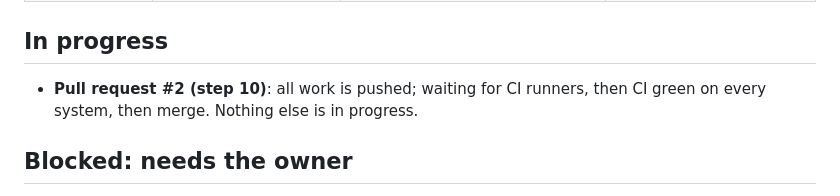
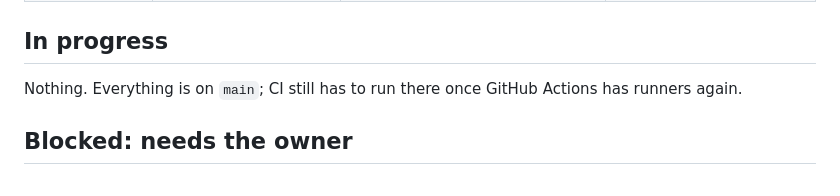
Before and after one commit to narendrachampaneri/Tempo-server, a Markdown page: docs/STATUS.md, the part around one of its changes. Rendered like a GitHub page.

```diff
--- a/docs/STATUS.md
+++ b/docs/STATUS.md
@@ -776,8 +803,8 @@ Sante (OpenRouter, health).
 
 ## In progress
 
-- **Pull request #2 (step 10)**: all work is pushed; waiting for CI runners, then CI green on
-  every system, then merge. Nothing else is in progress.
+Nothing. Everything is on `main`; CI still has to run there once GitHub Actions has runners
+again.
 
 ## Blocked: needs the owner
 
```
Also changed, not shown: other parts of docs/STATUS.md (+36 -4 lines).
